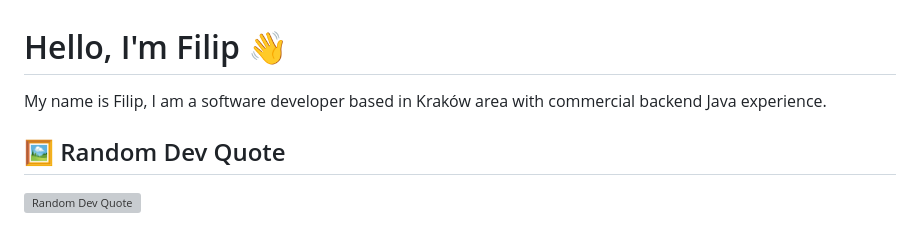
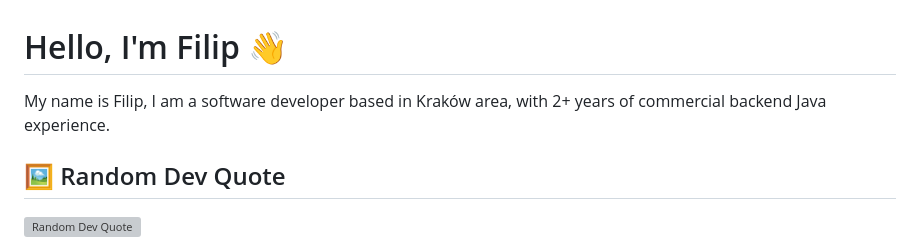
Before and after one commit to philbjern/philbjern, a Markdown page: README.md, the part around the change. Rendered like a GitHub page; grey boxes are pictures that could not be loaded.

Commit message:
feat: update bio

```diff
--- a/README.md
+++ b/README.md
@@ -1,6 +1,6 @@
 # Hello, I'm Filip 👋
 
-My name is Filip, I am a software developer based in Kraków area with commercial backend Java experience.
+My name is Filip, I am a software developer based in Kraków area, with 2+ years of commercial backend Java experience.
 
 ## 🖼️ Random Dev Quote
 ![Random Dev Quote](https://quotes-github-readme.vercel.app/api?type=horizontal&theme=radical)
```
